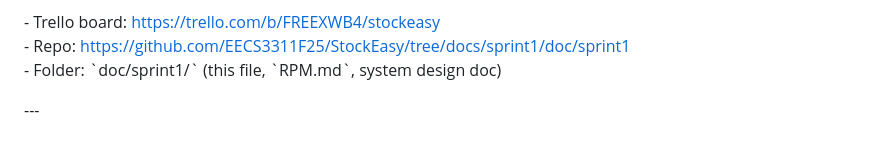
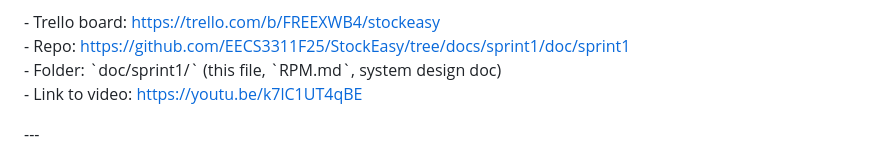
Before and after one commit to Hemishahuja/StockEasy, a Markdown page: doc/sprint1/Sprint1.md, the part around the change. Drawn GitHub-style.

Commit message:
Added youtube link to Sprint1.md
It was previously shared privately via email before the due date. After receiving the class announcement to add it on Sprint1.md we added it here.

```diff
--- a/doc/sprint1/Sprint1.md
+++ b/doc/sprint1/Sprint1.md
@@ -291,6 +291,7 @@ Acceptance Criteria
 \- Trello board: https://trello.com/b/FREEXWB4/stockeasy
 \- Repo: https://github.com/EECS3311F25/StockEasy/tree/docs/sprint1/doc/sprint1
 \- Folder: \`doc/sprint1/\` (this file, \`RPM.md\`, system design doc)
+\- Link to video: https://youtu.be/k7lC1UT4qBE
 
 \---
 
```
